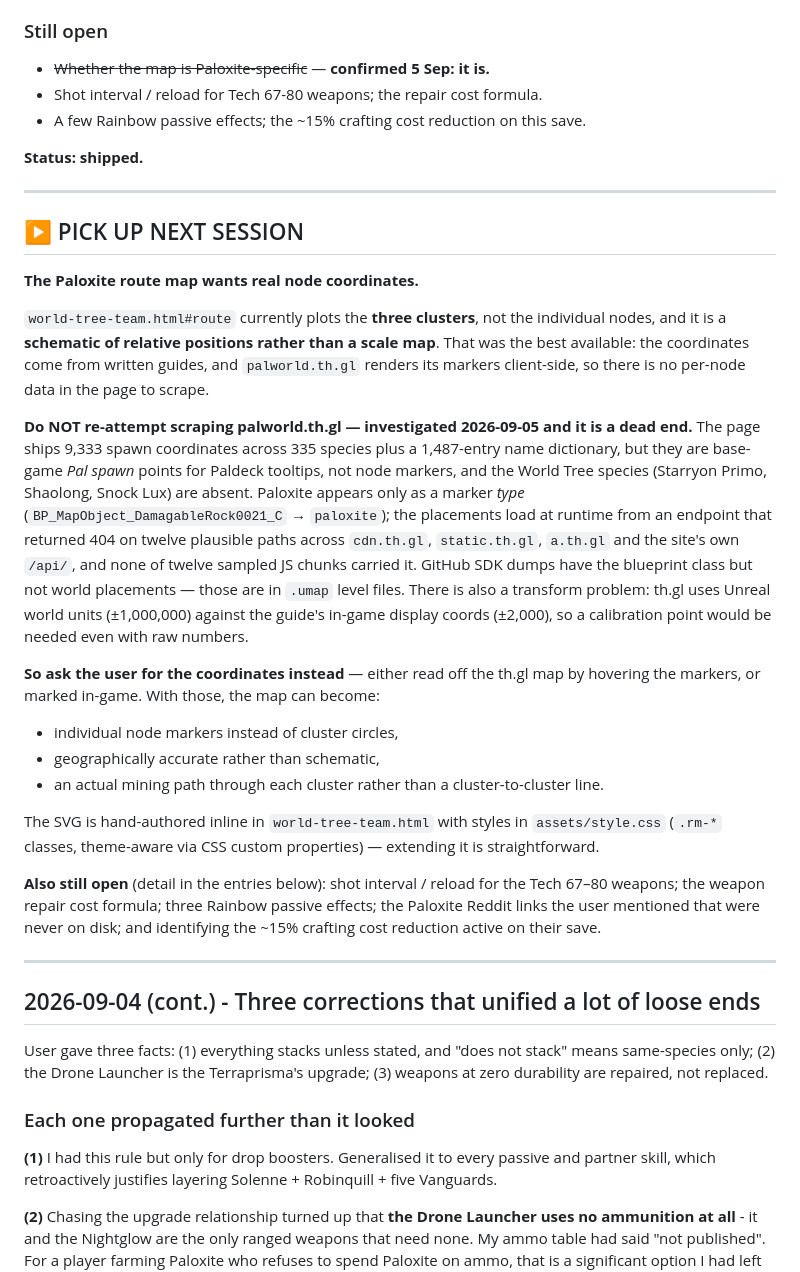
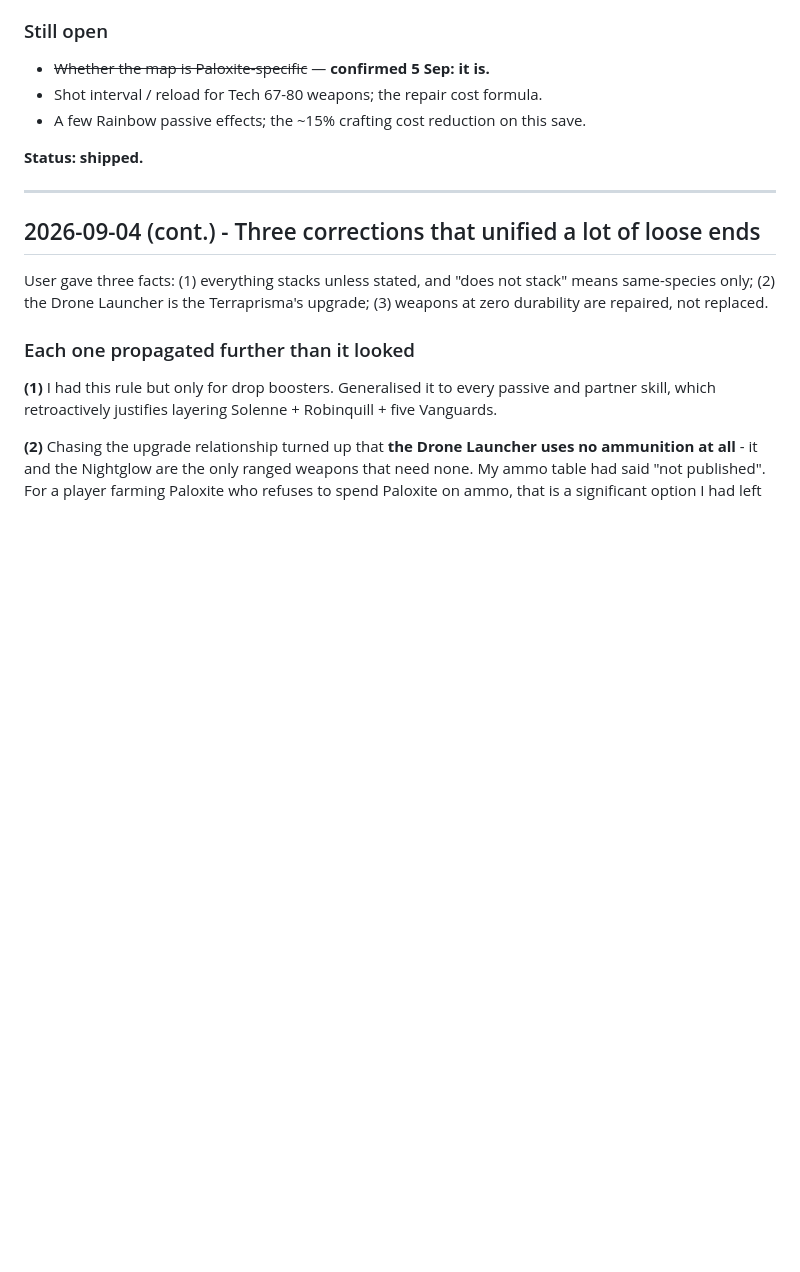
Before and after one commit to NPC6388/palworld-endgame-guide, a Markdown page: SESSION_LOG.md, the part around one of its changes. Drawn GitHub-style; blank space fills up the shorter version.

```diff
--- a/SESSION_LOG.md
+++ b/SESSION_LOG.md
@@ -32,42 +97,6 @@ any written source, which has now been right five or six times running.
 - A few Rainbow passive effects; the ~15% crafting cost reduction on this save.
 
 **Status: shipped.**
-
----
-
-## ▶ PICK UP NEXT SESSION
-
-**The Paloxite route map wants real node coordinates.**
-
-`world-tree-team.html#route` currently plots the **three clusters**, not the individual nodes, and it
-is a **schematic of relative positions rather than a scale map**. That was the best available: the
-coordinates come from written guides, and `palworld.th.gl` renders its markers client-side, so there
-is no per-node data in the page to scrape.
-
-**Do NOT re-attempt scraping palworld.th.gl — investigated 2026-09-05 and it is a dead end.** The
-page ships 9,333 spawn coordinates across 335 species plus a 1,487-entry name dictionary, but they
-are base-game *Pal spawn* points for Paldeck tooltips, not node markers, and the World Tree species
-(Starryon Primo, Shaolong, Snock Lux) are absent. Paloxite appears only as a marker *type*
-(`BP_MapObject_DamagableRock0021_C` → `paloxite`); the placements load at runtime from an endpoint
-that returned 404 on twelve plausible paths across `cdn.th.gl`, `static.th.gl`, `a.th.gl` and the
-site's own `/api/`, and none of twelve sampled JS chunks carried it. GitHub SDK dumps have the
-blueprint class but not world placements — those are in `.umap` level files. There is also a
-transform problem: th.gl uses Unreal world units (±1,000,000) against the guide's in-game display
-coords (±2,000), so a calibration point would be needed even with raw numbers.
-
-**So ask the user for the coordinates instead** — either read off the th.gl map by hovering the
-markers, or marked in-game. With those, the map can become:
-- individual node markers instead of cluster circles,
-- geographically accurate rather than schematic,
-- an actual mining path through each cluster rather than a cluster-to-cluster line.
-
-The SVG is hand-authored inline in `world-tree-team.html` with styles in `assets/style.css`
-(`.rm-*` classes, theme-aware via CSS custom properties) — extending it is straightforward.
-
-**Also still open** (detail in the entries below): shot interval / reload for the Tech 67–80 weapons;
-the weapon repair cost formula; three Rainbow passive effects; the Paloxite Reddit links the user
-mentioned that were never on disk; and identifying the ~15% crafting cost reduction active on their
-save.
 
 ---
 
```
Also changed, not shown: other parts of SESSION_LOG.md (+65 -0 lines), CHANGELOG.md (+32 -1 lines).
